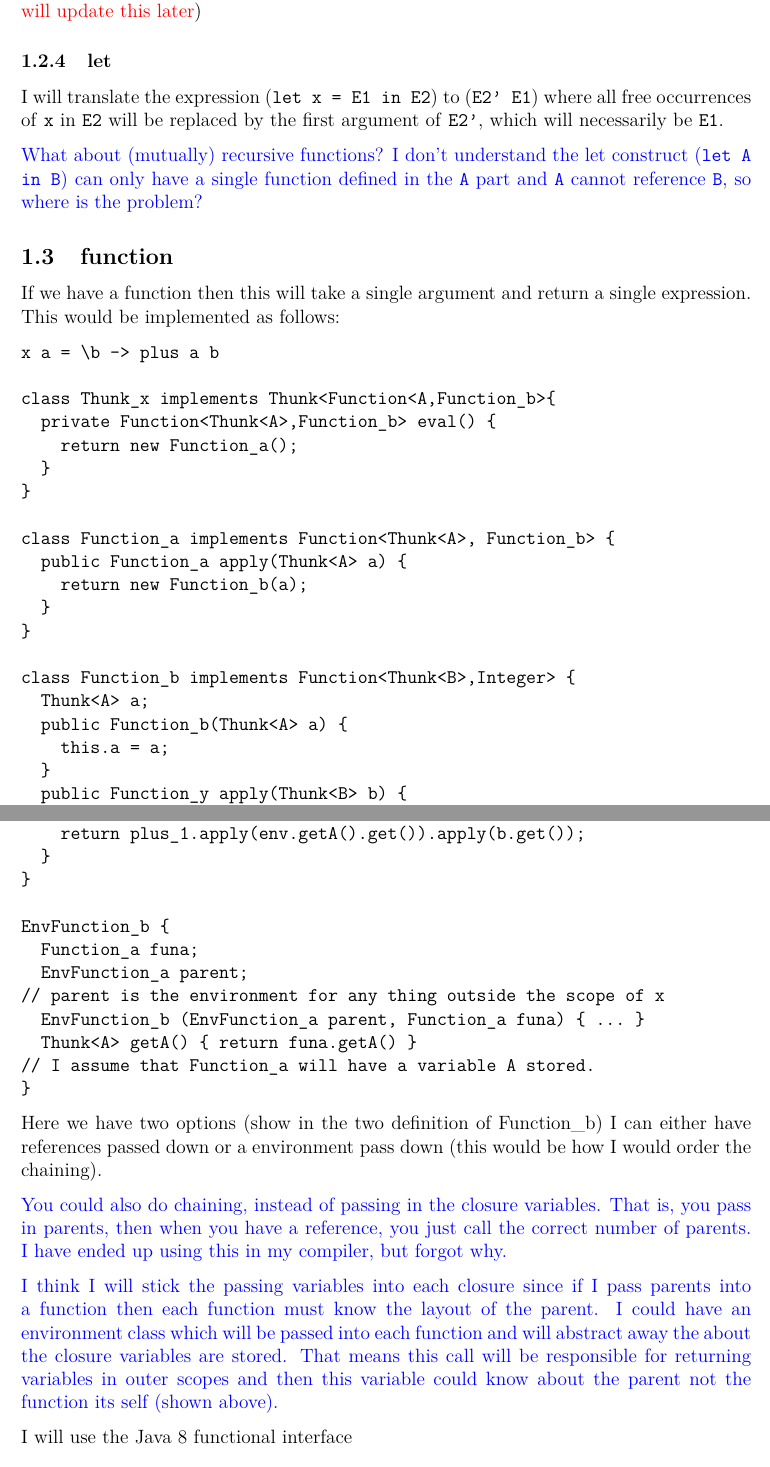
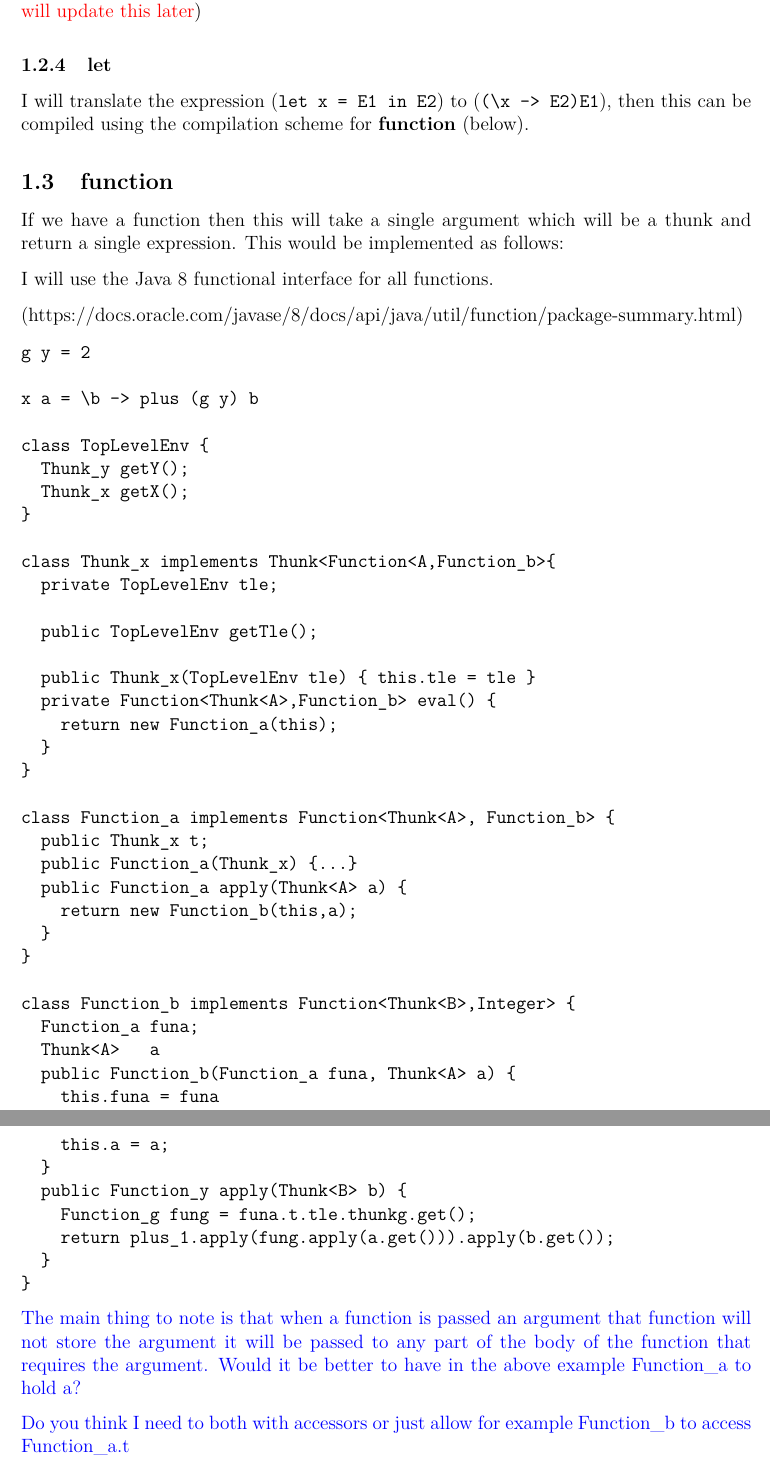
Before and after one commit to joseph-isaacs/PartII-Project, a LaTeX document (Compilation/bytecodetranslation.tex): two parts of pages 4 and 5 of 5, joined at a grey line, cut so that both start at the same text. Compiled offline with pdfLaTeX.

Commit message:
now using chaining to implement fv

```diff
--- a/Compilation/bytecodetranslation.tex
+++ b/Compilation/bytecodetranslation.tex
@@ -182,40 +179,57 @@ The unwrap function contains both JVM bytecode ish instructions and pesudo-code
 
 \subsubsection{let}
 
-I will translate the expression (\texttt{let x = E1 in E2}) to (\texttt{E2' E1}) where all
-free occurrences of \texttt{x} in \texttt{E2} will be replaced by the first argument of
-\texttt{E2'}, which will necessarily be \texttt{E1}.
-
-\comment What about (mutually) recursive functions? \done
-\comment I don't understand the let construct (\texttt{let A in B}) can only have a single function defined in the
- \texttt{A} part and \texttt{A} cannot reference \texttt{B}, so where is the problem? \done
+I will translate the expression (\texttt{let x = E1 in E2}) to (\texttt{(\textbackslash x -> E2)E1}), then
+this can be compiled using the compilation scheme for \textbf{function} (below).
 
 \subsection{function}
 
-If we have a function then this will take a single argument and return a single expression. This would be implemented as follows:
+If we have a function then this will take a single argument which will be a thunk and return a single expression.
+This would be implemented as follows:
+
+I will use the Java 8 functional interface for all functions.
+
+(https://docs.oracle.com/javase/8/docs/api/java/util/function/package-summary.html)
 
 \begin{verbatim}
-x a = \b -> plus a b
+g y = 2
+
+x a = \b -> plus (g y) b
+
+class TopLevelEnv {
+  Thunk_y getY();
+  Thunk_x getX();
+}
 
 class Thunk_x implements Thunk<Function<A,Function_b>{
+  private TopLevelEnv tle;
+
+  public TopLevelEnv getTle();
+
+  public Thunk_x(TopLevelEnv tle) { this.tle = tle }
   private Function<Thunk<A>,Function_b> eval() {
-    return new Function_a();
+    return new Function_a(this);
   }
 }
 
 class Function_a implements Function<Thunk<A>, Function_b> {
+  public Thunk_x t;
+  public Function_a(Thunk_x) {...}
   public Function_a apply(Thunk<A> a) {
-    return new Function_b(a);
+    return new Function_b(this,a);
   }
 }
 
 class Function_b implements Function<Thunk<B>,Integer> {
-  Thunk<A> a;
-  public Function_b(Thunk<A> a) {
+  Function_a funa;
+  Thunk<A>   a
+  public Function_b(Function_a funa, Thunk<A> a) {
+    this.funa = funa
     this.a = a;
   }
   public Function_y apply(Thunk<B> b) {
-    return plus_1.apply(a.get()).apply(b.get());
+    Function_g fung = funa.t.tle.thunkg.get();
+    return plus_1.apply(fung.apply(a.get())).apply(b.get());
   }
 }
 \end{verbatim}
@@ -230,32 +236,7 @@ class Function_b implements Function<B,Integer> {
-  public Function_y apply(Thunk<B> b) {
-    return plus_1.apply(env.getA().get()).apply(b.get());
-  }
-}
 
-EnvFunction_b {
-  Function_a funa;
-  EnvFunction_a parent;
-// parent is the environment for any thing outside the scope of x
-  EnvFunction_b (EnvFunction_a parent, Function_a funa) { ... }
-  Thunk<A> getA() { return funa.getA() }
-// I assume that Function_a will have a variable A stored.
-}
-\end{verbatim}
+\comment The main thing to note is that when a function is passed an argument that function will not store the argument it will be
+passed to any part of the body of the function that requires the argument. Would it be better to have in the above
+example Function\_a to hold a?\done
 
-Here we have two options (show in the two definition of Function\_b) I can either have references passed down
-or a environment pass down (this would be how I would order the chaining).
+\comment Do you think I need to both with accessors or just allow for example Function\_b to access Function\_a.t\done
 
-\comment You could also do chaining, instead of passing in the closure variables. That is, you pass in parents, then when you have a reference, you just call the correct number of parents. I have ended up using this in my compiler, but forgot why.
-\done
-
-\comment I think I will stick the passing variables into each closure since if I pass parents into a
-function then each function must know the layout of the parent. I could have an environment class which
-will be passed into each function and will abstract away the about the closure variables are stored. That
-means this call will be responsible for returning variables in outer scopes and then this variable could
-know about the parent not the function its self (shown above). \done
-
-
-
-
-
-I will use the Java 8 functional interface
```
Also changed, not shown: Compilation/bytecodetranslation.tex (16 more changed lines).
